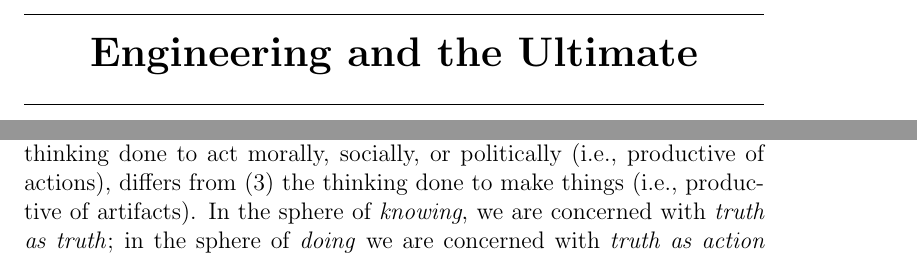
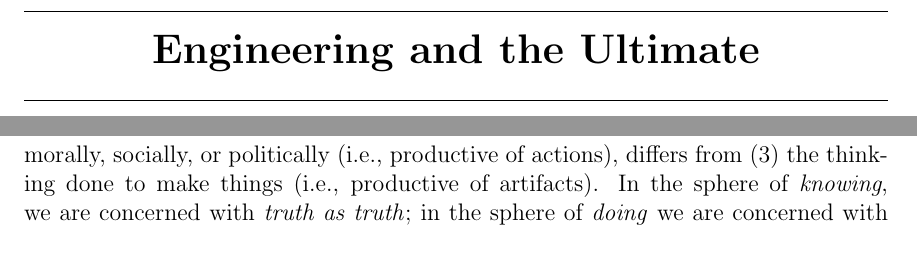
Before and after one commit to johnnyb/eandm-book, a LaTeX thesis (Book.tex): two parts of pages 1 and 59 of 279 before the commit and two parts of pages 1 and 51 of 233 after it, joined at a grey line, cut so that both start at the same text. Compiled offline with pdfLaTeX.

Commit message:
Modified for new binding type

```diff
--- a/Book.tex
+++ b/Book.tex
@@ -2,7 +2,7 @@
 
 \usepackage[titles]{tocloft}
 %\usepackage[margin=1in, paperwidth=8.5in, paperheight=11in]{geometry}
-\usepackage[top=1in,bottom=0.5in,left=0.5in,right=0.5in, paperwidth=6.14in, paperheight=9.21in]{geometry}
+\usepackage[top=1in,bottom=0.5in,left=0.5in,right=0.5in, paperwidth=7in, paperheight=10in]{geometry}
 \usepackage{etoolbox}
 %\renewcommand\baselinestretch{3}
 
```
